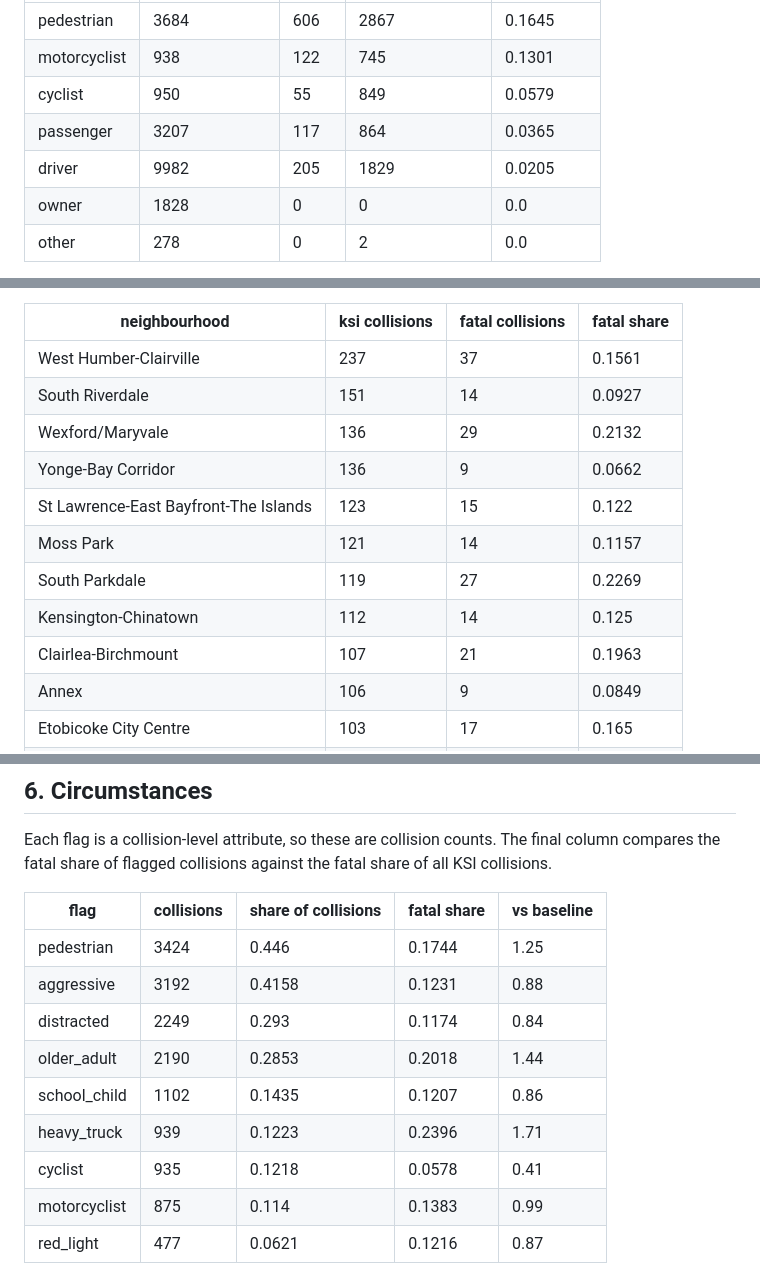
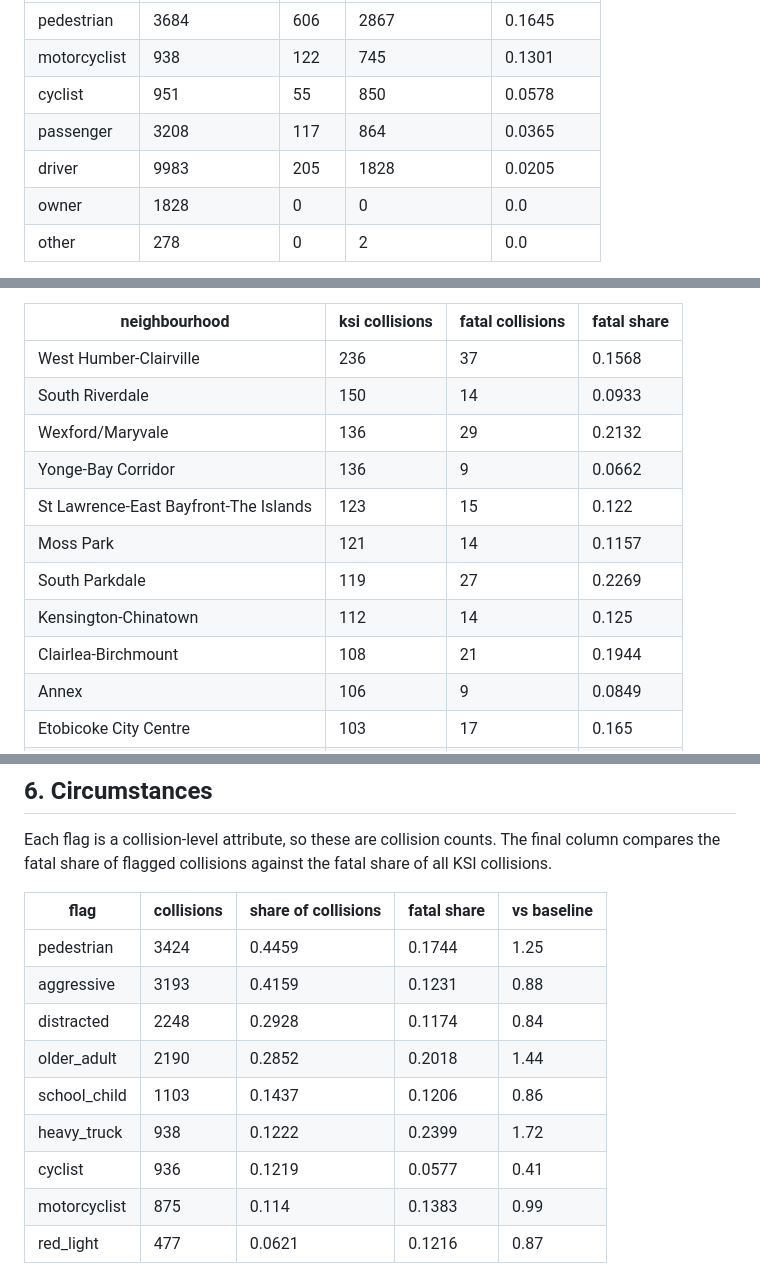
Before and after one commit to NiliRahmani/toronto-ksi-collisions, a Markdown page: results/ksi_report.md, 3 parts joined by grey strips. Rendered like a GitHub page.

```diff
--- a/results/ksi_report.md
+++ b/results/ksi_report.md
@@ -99,9 +99,9 @@ A pedestrian involved in a KSI collision dies 8 times as often as a driver invol
 |---|---|---|---|---|
 | pedestrian | 3684 | 606 | 2867 | 0.1645 |
 | motorcyclist | 938 | 122 | 745 | 0.1301 |
-| cyclist | 950 | 55 | 849 | 0.0579 |
-| passenger | 3207 | 117 | 864 | 0.0365 |
-| driver | 9982 | 205 | 1829 | 0.0205 |
+| cyclist | 951 | 55 | 850 | 0.0578 |
+| passenger | 3208 | 117 | 864 | 0.0365 |
+| driver | 9983 | 205 | 1828 | 0.0205 |
 | owner | 1828 | 0 | 0 | 0.0 |
 | other | 278 | 0 | 2 | 0.0 |
 
@@ -121,15 +121,15 @@ The neighbourhood ranking is deliberately reported as counts and not as a risk r
 
 | neighbourhood | ksi collisions | fatal collisions | fatal share |
 |---|---|---|---|
-| West Humber-Clairville | 237 | 37 | 0.1561 |
-| South Riverdale | 151 | 14 | 0.0927 |
+| West Humber-Clairville | 236 | 37 | 0.1568 |
+| South Riverdale | 150 | 14 | 0.0933 |
 | Wexford/Maryvale | 136 | 29 | 0.2132 |
 | Yonge-Bay Corridor | 136 | 9 | 0.0662 |
 | St Lawrence-East Bayfront-The Islands | 123 | 15 | 0.122 |
 | Moss Park | 121 | 14 | 0.1157 |
 | South Parkdale | 119 | 27 | 0.2269 |
 | Kensington-Chinatown | 112 | 14 | 0.125 |
-| Clairlea-Birchmount | 107 | 21 | 0.1963 |
+| Clairlea-Birchmount | 108 | 21 | 0.1944 |
 | Annex | 106 | 9 | 0.0849 |
 | Etobicoke City Centre | 103 | 17 | 0.165 |
 | York University Heights | 100 | 16 | 0.16 |
@@ -143,13 +143,13 @@ Each flag is a collision-level attribute, so these are collision counts. The fin
 
 | flag | collisions | share of collisions | fatal share | vs baseline |
 |---|---|---|---|---|
-| pedestrian | 3424 | 0.446 | 0.1744 | 1.25 |
-| aggressive | 3192 | 0.4158 | 0.1231 | 0.88 |
-| distracted | 2249 | 0.293 | 0.1174 | 0.84 |
-| older_adult | 2190 | 0.2853 | 0.2018 | 1.44 |
-| school_child | 1102 | 0.1435 | 0.1207 | 0.86 |
-| heavy_truck | 939 | 0.1223 | 0.2396 | 1.71 |
-| cyclist | 935 | 0.1218 | 0.0578 | 0.41 |
+| pedestrian | 3424 | 0.4459 | 0.1744 | 1.25 |
+| aggressive | 3193 | 0.4159 | 0.1231 | 0.88 |
+| distracted | 2248 | 0.2928 | 0.1174 | 0.84 |
+| older_adult | 2190 | 0.2852 | 0.2018 | 1.44 |
+| school_child | 1103 | 0.1437 | 0.1206 | 0.86 |
+| heavy_truck | 938 | 0.1222 | 0.2399 | 1.72 |
+| cyclist | 936 | 0.1219 | 0.0577 | 0.41 |
 | motorcyclist | 875 | 0.114 | 0.1383 | 0.99 |
 | red_light | 477 | 0.0621 | 0.1216 | 0.87 |
 
```
Also changed, not shown: other parts of results/ksi_report.md (+15 -15 lines), assets/hour_of_day.png, assets/neighbourhoods.png, assets/road_user_fatality.png, assets/trend.png, 13 other files.
